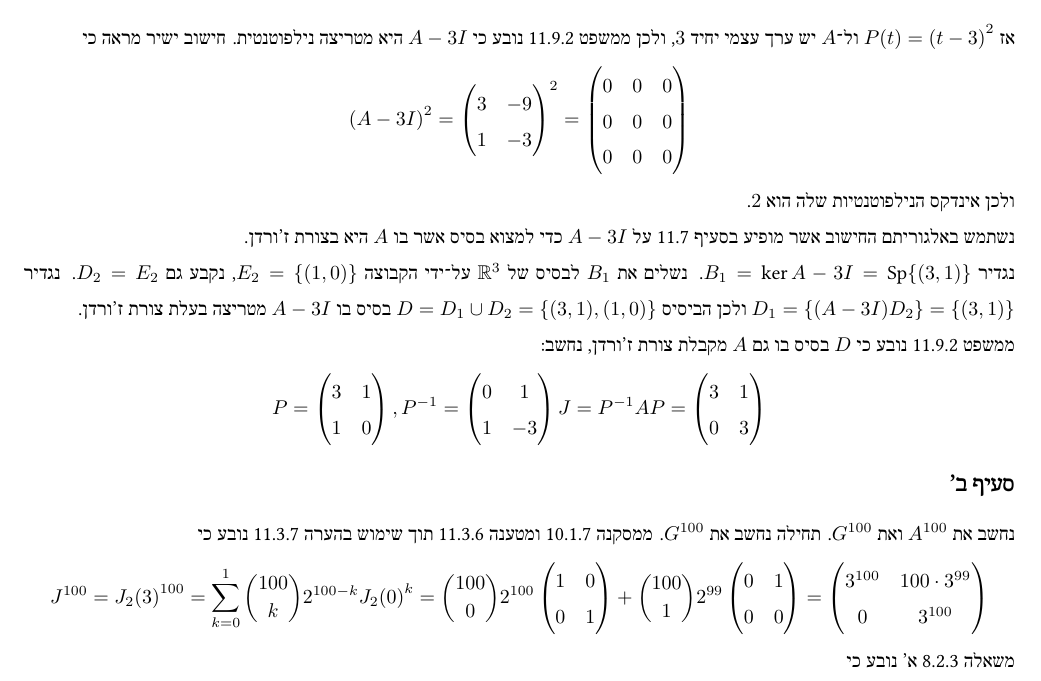
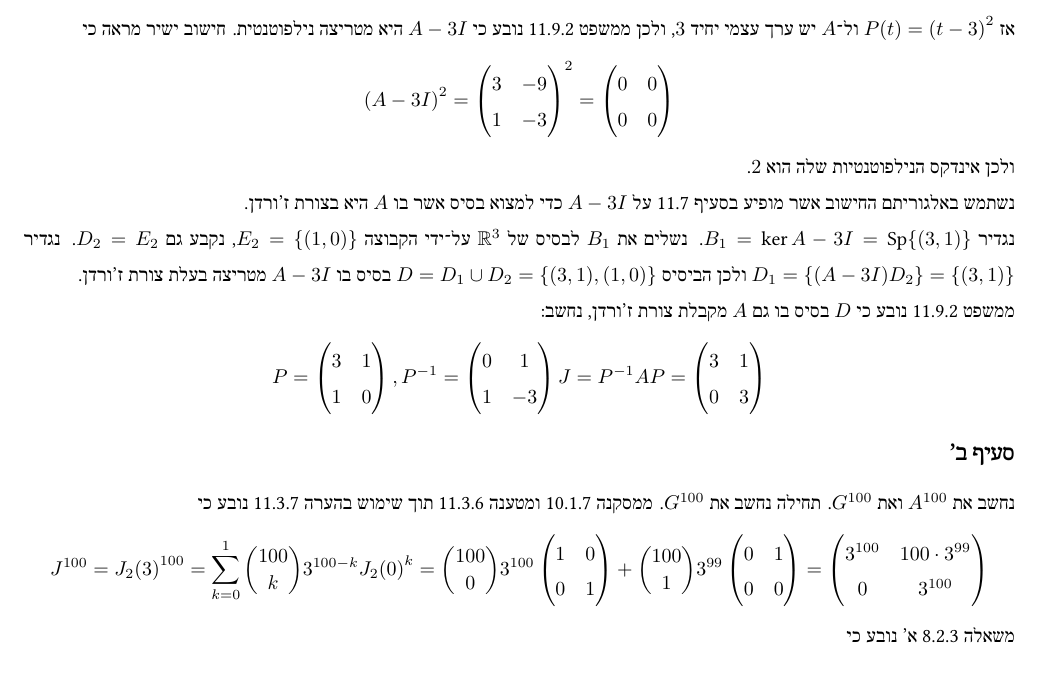
Before and after one commit to D95-waka/Math, a LaTeX document (Linear_algebra_2/mmn16.tex): part of page 2 of 8, cut so that both start at the same text. Compiled offline with LuaLaTeX; a LaTeX package or settings file that is missing is left out.

Commit message:
Minor fixes

```diff
--- a/Linear_algebra_2/mmn16.tex
+++ b/Linear_algebra_2/mmn16.tex
@@ -27,9 +27,8 @@
 		1 & -3
 	\end{pmatrix}^2
 	= \begin{pmatrix}
-		0 & 0 & 0 \\
-		0 & 0 & 0 \\
-		0 & 0 & 0
+		0 & 0 \\
+		0 & 0 \\
 	\end{pmatrix}
 \]
 ולכן אינדקס הנילפוטנטיות שלה הוא $2$. \\*
@@ -57,12 +56,12 @@
 נחשב את $A^{100}$ ואת $G^{100}$.
 תחילה נחשב את $G^{100}$. ממסקנה 10.1.7 ומטענה 11.3.6 תוך שימוש בהערה 11.3.7 נובע כי
 \[
-	J^{100} = {J_2 (3)}^{100} = \sum_{k = 0}^1 \binom{100}{k} 2^{100 - k} {J_2(0)}^k
-	= \binom{100}{0} 2^{100} \begin{pmatrix}
+	J^{100} = {J_2 (3)}^{100} = \sum_{k = 0}^1 \binom{100}{k} 3^{100 - k} {J_2(0)}^k
+	= \binom{100}{0} 3^{100} \begin{pmatrix}
 		1 & 0 \\
 		0 & 1
 	\end{pmatrix}
-	+ \binom{100}{1} 2^{99} \begin{pmatrix}
+	+ \binom{100}{1} 3^{99} \begin{pmatrix}
 		0 & 1 \\
 		0 & 0
 	\end{pmatrix}
```
Also changed, not shown: Linear_algebra_2/bin/mmn15.pdf, Linear_algebra_2/bin/mmn16.pdf.
